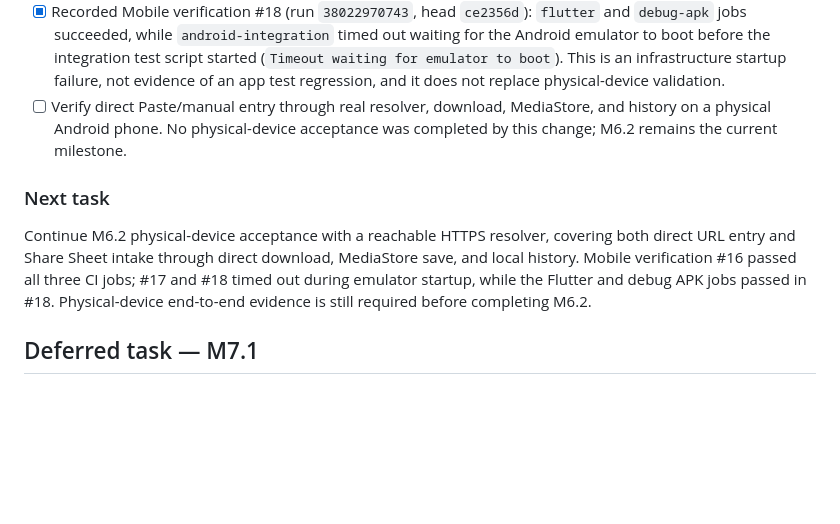
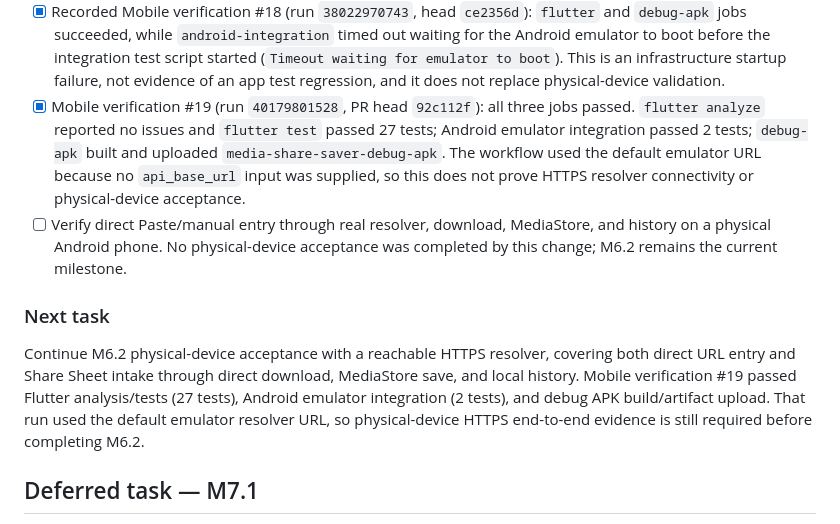
Before and after one commit to similaitw/media-share-saver, a Markdown page: docs/TASKS.md, the part around the change. GitHub-like rendering; blank space fills up the shorter version.

Commit message:
docs: record successful mobile verification #19

```diff
--- a/docs/TASKS.md
+++ b/docs/TASKS.md
@@ -210,6 +210,12 @@ outside the Android emulator. iOS work is deferred until this flow is proven.
   before the integration test script started (`Timeout waiting for emulator to
   boot`). This is an infrastructure startup failure, not evidence of an app
   test regression, and it does not replace physical-device validation.
+- [x] Mobile verification #19 (run `40179801528`, PR head `92c112f`): all
+  three jobs passed. `flutter analyze` reported no issues and `flutter test` passed
+  27 tests; Android emulator integration passed 2 tests; `debug-apk` built and
+  uploaded `media-share-saver-debug-apk`. The workflow used the default emulator
+  URL because no `api_base_url` input was supplied, so this does not prove HTTPS
+  resolver connectivity or physical-device acceptance.
 - [ ] Verify direct Paste/manual entry through real resolver, download, MediaStore,
   and history on a physical Android phone. No physical-device acceptance was
   completed by this change; M6.2 remains the current milestone.
@@ -217,10 +223,10 @@ outside the Android emulator. iOS work is deferred until this flow is proven.
 ### Next task
 Continue M6.2 physical-device acceptance with a reachable HTTPS resolver,
 covering both direct URL entry and Share Sheet intake through direct download,
-MediaStore save, and local history. Mobile verification #16 passed all three
-CI jobs; #17 and #18 timed out during emulator startup, while the Flutter and
-debug APK jobs passed in #18. Physical-device end-to-end evidence is still
-required before completing M6.2.
+MediaStore save, and local history. Mobile verification #19 passed Flutter
+analysis/tests (27 tests), Android emulator integration (2 tests), and debug APK
+build/artifact upload. That run used the default emulator resolver URL, so
+physical-device HTTPS end-to-end evidence is still required before completing M6.2.
 
 ## Deferred task — M7.1
 Plan the iOS implementation path for Share Extension intake, direct media download,
```
